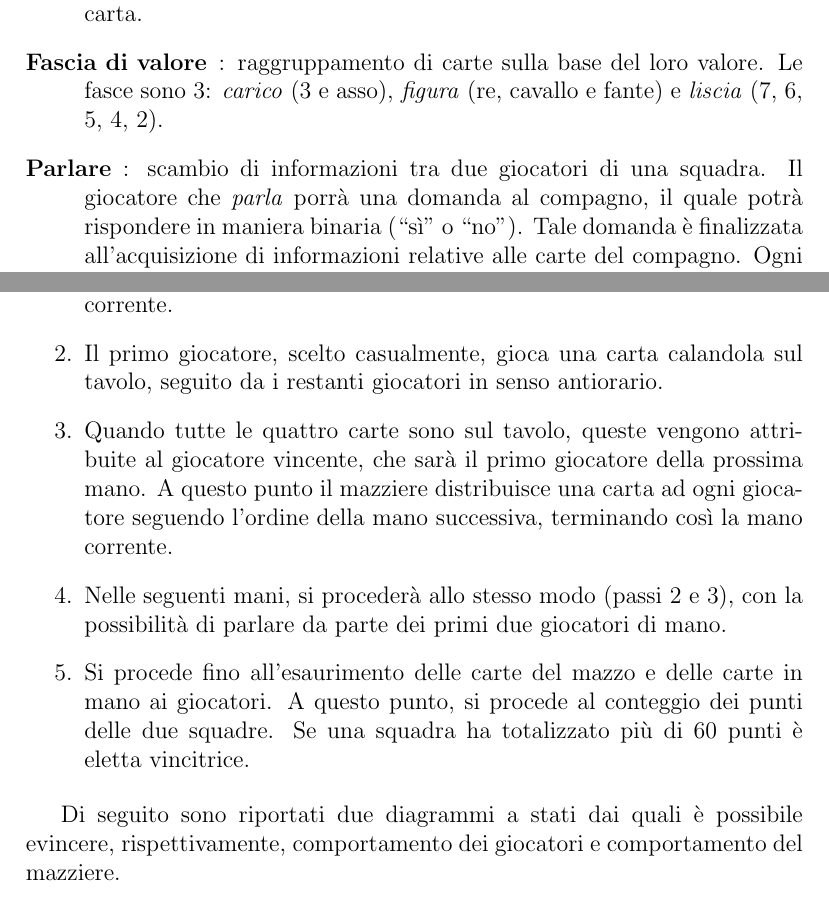
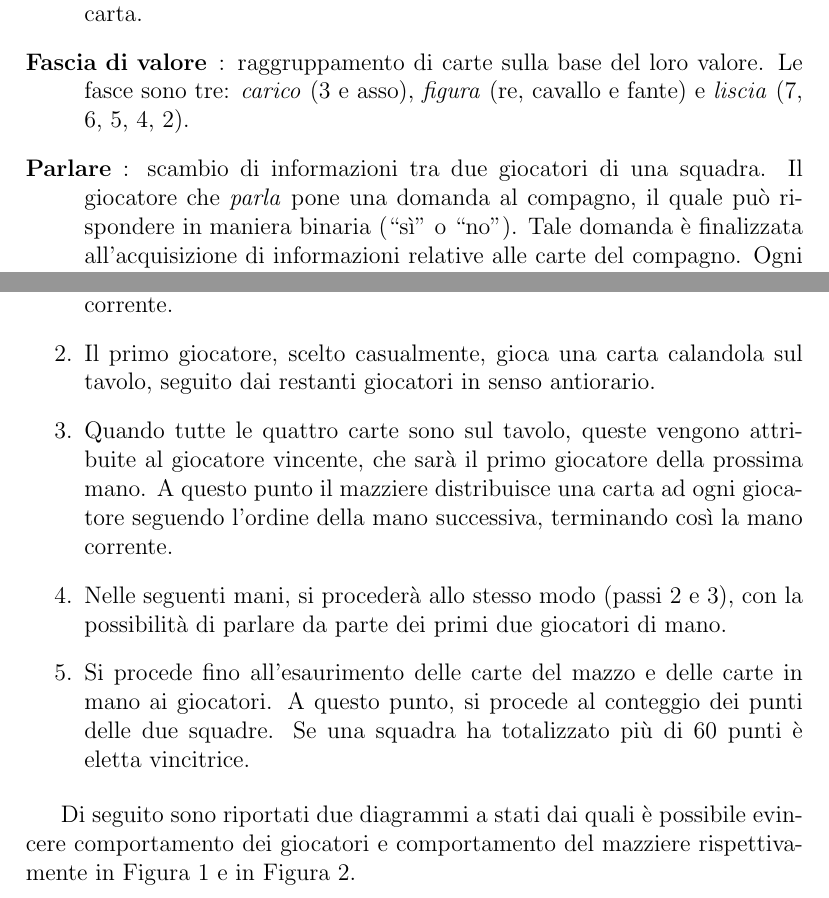
Before and after one commit to maffone/briscola-simulation, a LaTeX document (report/briscola-simulation.tex): two parts of pages 4 and 6 of 12, joined at a grey line, cut so that both start at the same text. Compiled offline with pdfLaTeX.

Commit message:
Problem analysis: updates related to the speaking problem

```diff
--- a/report/briscola-simulation.tex
+++ b/report/briscola-simulation.tex
@@ -94,8 +94,8 @@ Lo scopo del progetto è quello di realizzare un sistema software in grado di si
 	\item[Mano]: termine utilizzato per indicare un turno completo di gioco, in cui ogni giocatore gioca una carta a partire dal primo giocatore in senso antiorario. Il primo giocatore è colui che ha vinto l'ultima presa, ad eccezione del primo turno, dove viene scelto casualmente.
 	\item[Presa]: l'insieme delle quattro carte sul tavolo al termine di una mano, che verranno assegnate al giocare che ha calato la carta dominante. Per carta dominante s'intende quella specificata nel regolamento in appendice.
 	\item[Essere di mano]: un giocatore è di mano quando tocca a lui giocare una carta.
-	\item[Fascia di valore]: raggruppamento di carte sulla base del loro valore. Le fasce sono 3: \emph{carico} (3 e asso), \emph{figura} (re, cavallo e fante) e \emph{liscia} (7, 6, 5, 4, 2).
-	\item[Parlare]: scambio di informazioni tra due giocatori di una squadra. Il giocatore che \emph{parla} porrà una domanda al compagno, il quale potrà rispondere in maniera binaria (``sì'' o ``no''). Tale domanda è finalizzata all'acquisizione di informazioni relative alle carte del compagno. Ogni domanda può contenere l'indicazione di una fascia di valore, di un seme o di entrambi: chi la riceve, risponderà positivamente soltanto se possiede almeno carta conforme all'indicazione. Seguono due esempi di domande lecite:
+	\item[Fascia di valore]: raggruppamento di carte sulla base del loro valore. Le fasce sono tre: \emph{carico} (3 e asso), \emph{figura} (re, cavallo e fante) e \emph{liscia} (7, 6, 5, 4, 2).
+	\item[Parlare]: scambio di informazioni tra due giocatori di una squadra. Il giocatore che \emph{parla} pone una domanda al compagno, il quale può rispondere in maniera binaria (``sì'' o ``no''). Tale domanda è finalizzata all'acquisizione di informazioni relative alle carte del compagno. Ogni domanda può contenere l'indicazione di una fascia di valore, di un seme o di entrambi: chi la riceve, risponde positivamente soltanto se possiede almeno una carta conforme all'indicazione. Seguono due esempi di domande lecite:
 	\begin{itemize}
 		\item "Hai una \emph{figura} di \emph{bastoni}?"
 		\item "Hai una carta di \emph{denari}?"
@@ -123,13 +123,13 @@ Di seguito è illustrato lo svolgimento di una partita, in modo da mettere in ev
 
 \begin{enumerate}
 	\item Il mazziere mischia il mazzo, distribuisce 3 carte ad ogni giocatore ed infine scopre una carta, il cui seme sarà la briscola per la partita corrente.
-	\item Il primo giocatore, scelto casualmente, gioca una carta calandola sul tavolo, seguito da i restanti giocatori in senso antiorario.
+	\item Il primo giocatore, scelto casualmente, gioca una carta calandola sul tavolo, seguito dai restanti giocatori in senso antiorario.
 	\item Quando tutte le quattro carte sono sul tavolo, queste vengono attribuite al giocatore vincente, che sarà il primo giocatore della prossima mano. A questo punto il mazziere distribuisce una carta ad ogni giocatore seguendo l'ordine della mano successiva, terminando così la mano corrente.
 	\item Nelle seguenti mani, si procederà allo stesso modo (passi 2 e 3), con la possibilità di parlare da parte dei primi due giocatori di mano.
 	\item Si procede fino all'esaurimento delle carte del mazzo e delle carte in mano ai giocatori. A questo punto, si procede al conteggio dei punti delle due squadre. Se una squadra ha totalizzato più di 60 punti è eletta vincitrice.
 \end{enumerate}
 
-Di seguito sono riportati due diagrammi a stati dai quali è possibile evincere, rispettivamente, comportamento dei giocatori e comportamento del mazziere.
+Di seguito sono riportati due diagrammi a stati dai quali è possibile evincere comportamento dei giocatori e comportamento del mazziere rispettivamente in \autoref{player-state-diagram} e in \autoref{dealer-state-diagram}.
 
 \begin{figure}[H]
 	\centering
```
Also changed, not shown: report/briscola-simulation.tex (6 more changed lines).
